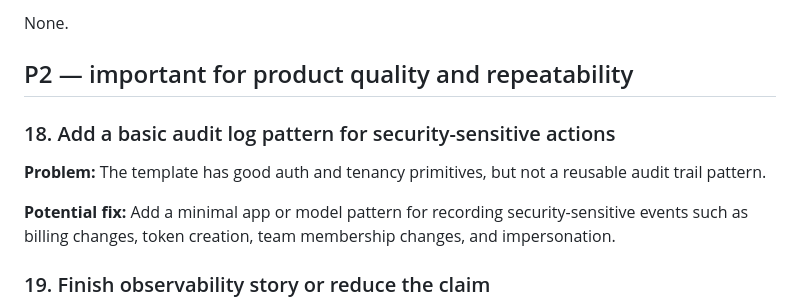
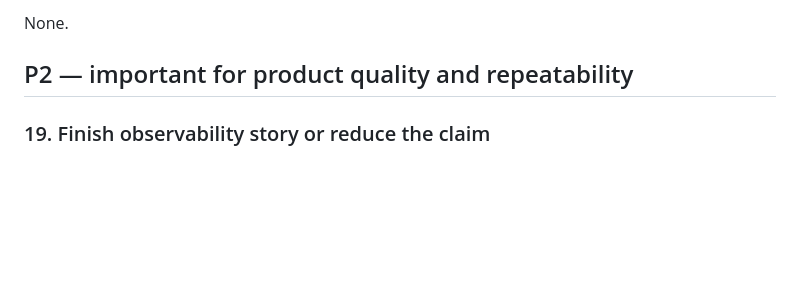
Before and after one commit to braw-dev/django_project_template, a Markdown page: docs/TEMPLATE_FEEDBACK_TASKS.md, the part around the change. Rendered like a GitHub page; blank space fills up the shorter version.

Commit message:
chore: complete feedback task

```diff
--- a/docs/TEMPLATE_FEEDBACK_TASKS.md
+++ b/docs/TEMPLATE_FEEDBACK_TASKS.md
@@ -25,12 +25,6 @@ None.
 None.
 
 ## P2 — important for product quality and repeatability
-
-### 18. Add a basic audit log pattern for security-sensitive actions
-
-**Problem:** The template has good auth and tenancy primitives, but not a reusable audit trail pattern.
-
-**Potential fix:** Add a minimal app or model pattern for recording security-sensitive events such as billing changes, token creation, team membership changes, and impersonation.
 
 ### 19. Finish observability story or reduce the claim
 
```
